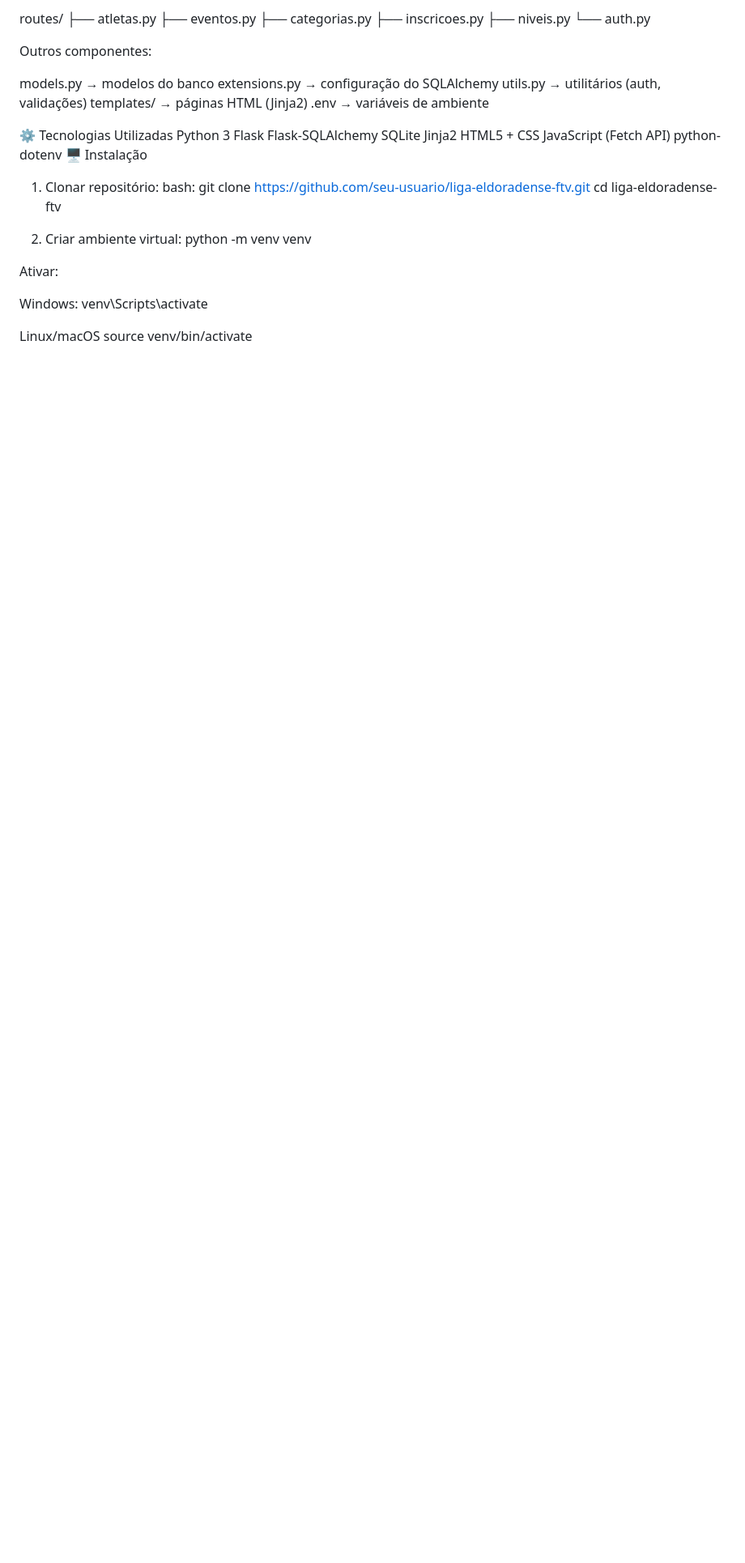
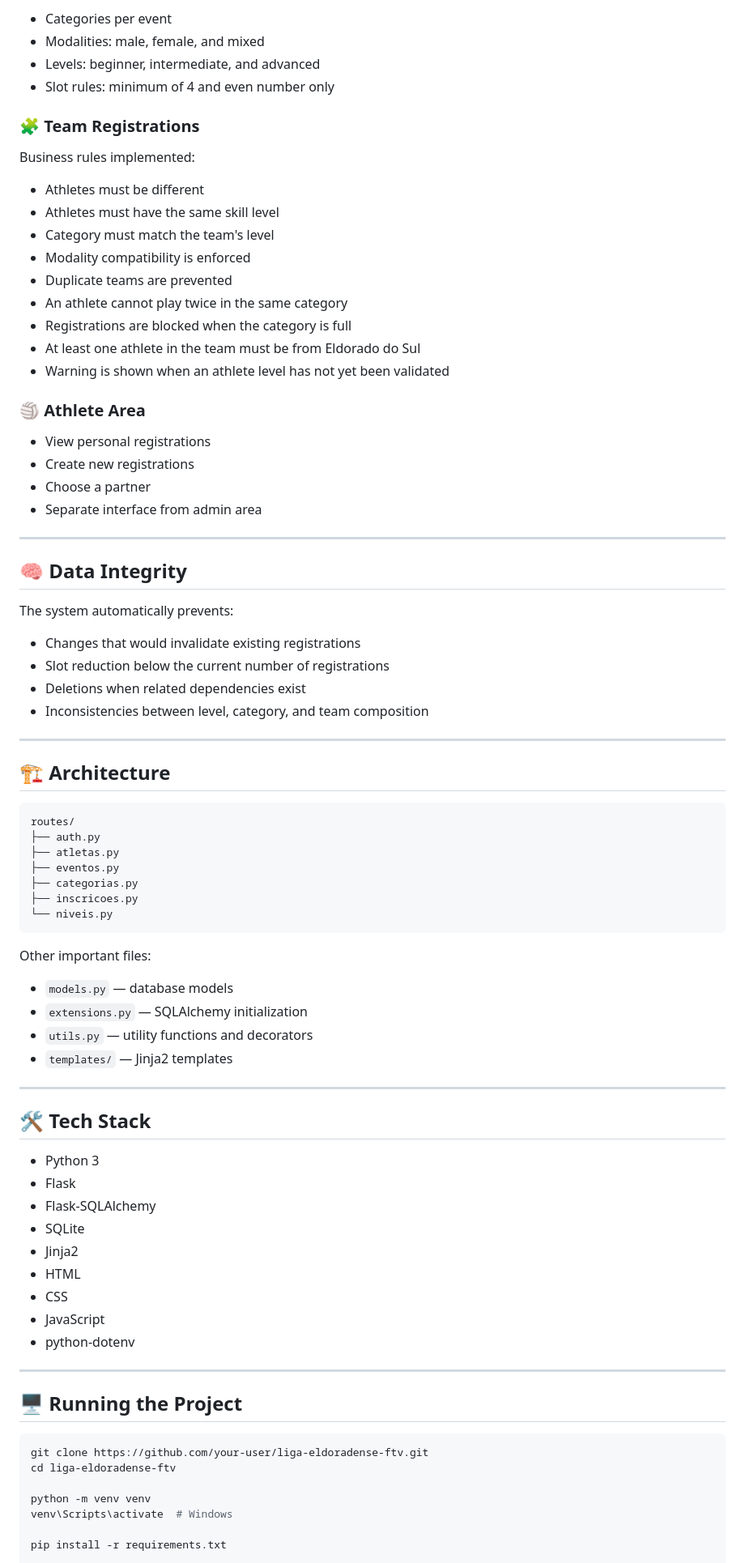
Before and after one commit to IsmaIenczak/liga-eldoradense-ftv, a Markdown page: README.md, the part around one of its changes. Shown at 81% size. Drawn GitHub-style; blank space fills up the shorter version.

Commit message:
docs: improve README with structured and English version

````diff
--- a/README.md
+++ b/README.md
@@ -92,44 +64,85 @@ Projeto organizado com Blueprints do Flask:
+- Categories per event
+- Modalities: male, female, and mixed
+- Levels: beginner, intermediate, and advanced
+- Slot rules: minimum of 4 and even number only
+
+### 🧩 Team Registrations
+
+Business rules implemented:
+
+- Athletes must be different
+- Athletes must have the same skill level
+- Category must match the team's level
+- Modality compatibility is enforced
+- Duplicate teams are prevented
+- An athlete cannot play twice in the same category
+- Registrations are blocked when the category is full
+- At least one athlete in the team must be from Eldorado do Sul
+- Warning is shown when an athlete level has not yet been validated
+
+### 🏐 Athlete Area
+
+- View personal registrations
+- Create new registrations
+- Choose a partner
+- Separate interface from admin area
+
+---
+
+## 🧠 Data Integrity
+
+The system automatically prevents:
+
+- Changes that would invalidate existing registrations
+- Slot reduction below the current number of registrations
+- Deletions when related dependencies exist
+- Inconsistencies between level, category, and team composition
+
+---
+
+## 🏗️ Architecture
+
+```bash
+routes/
+├── auth.py
 ├── atletas.py
 ├── eventos.py
 ├── categorias.py
 ├── inscricoes.py
-├── niveis.py
-└── auth.py
+└── niveis.py
+```
 
+Other important files:
 
-Outros componentes:
+- `models.py` — database models
+- `extensions.py` — SQLAlchemy initialization
+- `utils.py` — utility functions and decorators
+- `templates/` — Jinja2 templates
 
-models.py → modelos do banco
-extensions.py → configuração do SQLAlchemy
-utils.py → utilitários (auth, validações)
-templates/ → páginas HTML (Jinja2)
-.env → variáveis de ambiente
+---
 
-⚙️ Tecnologias Utilizadas
-Python 3
-Flask
-Flask-SQLAlchemy
-SQLite
-Jinja2
-HTML5 + CSS
-JavaScript (Fetch API)
-python-dotenv
-🖥️ Instalação
-1. Clonar repositório:
- bash:
-    git clone https://github.com/seu-usuario/liga-eldoradense-ftv.git
-    cd liga-eldoradense-ftv
+## 🛠️ Tech Stack
 
-2. Criar ambiente virtual:
-  python -m venv venv
+- Python 3
+- Flask
+- Flask-SQLAlchemy
+- SQLite
+- Jinja2
+- HTML
+- CSS
+- JavaScript
+- python-dotenv
 
+---
 
-Ativar:
+## 🖥️ Running the Project
 
-Windows:
-  venv\Scripts\activate
+```bash
+git clone https://github.com/your-user/liga-eldoradense-ftv.git
+cd liga-eldoradense-ftv
 
-Linux/macOS
-  source venv/bin/activate
+python -m venv venv
+venv\Scripts\activate  # Windows
 
+pip install -r requirements.txt
 
````
Also changed, not shown: other parts of README.md (+73 -124 lines).
